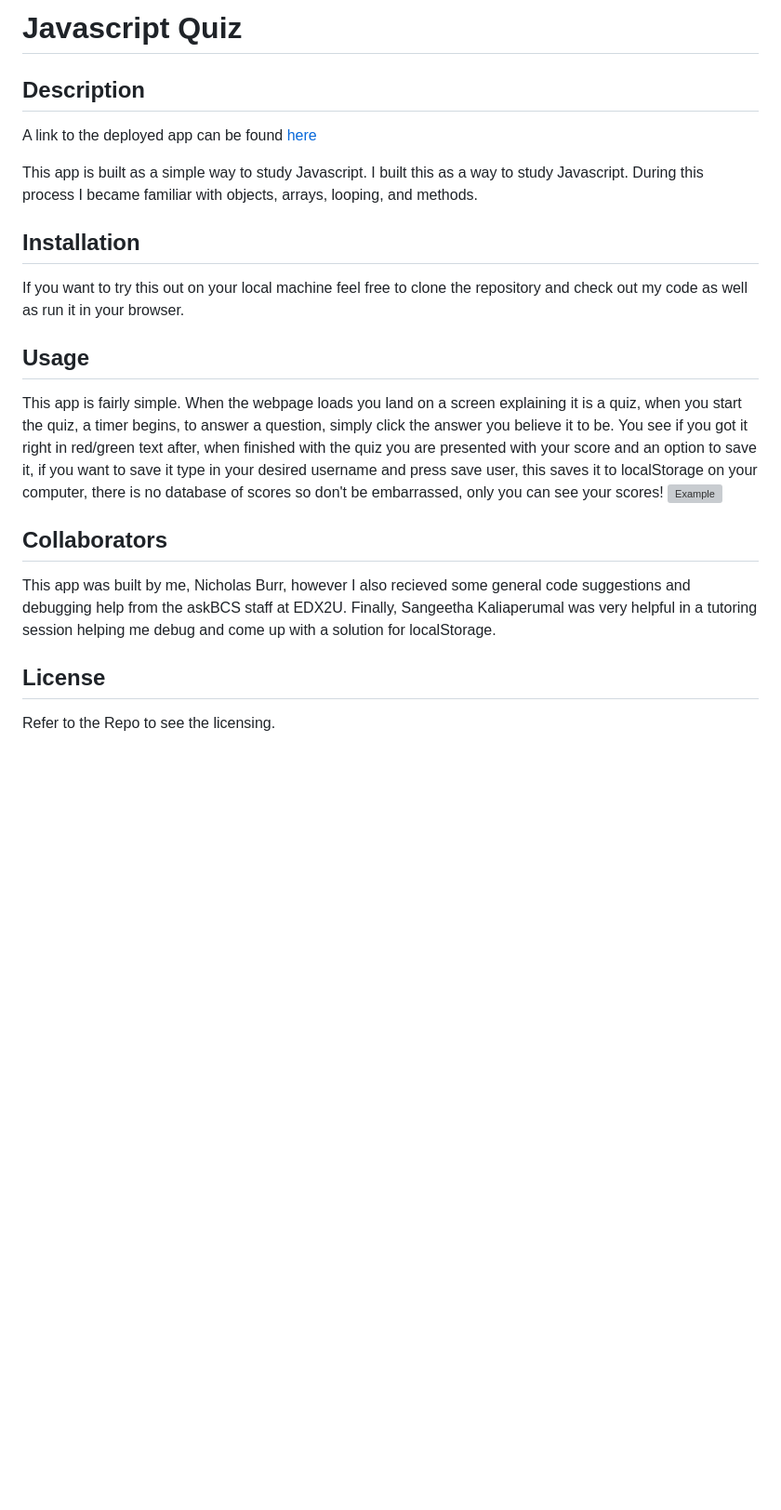
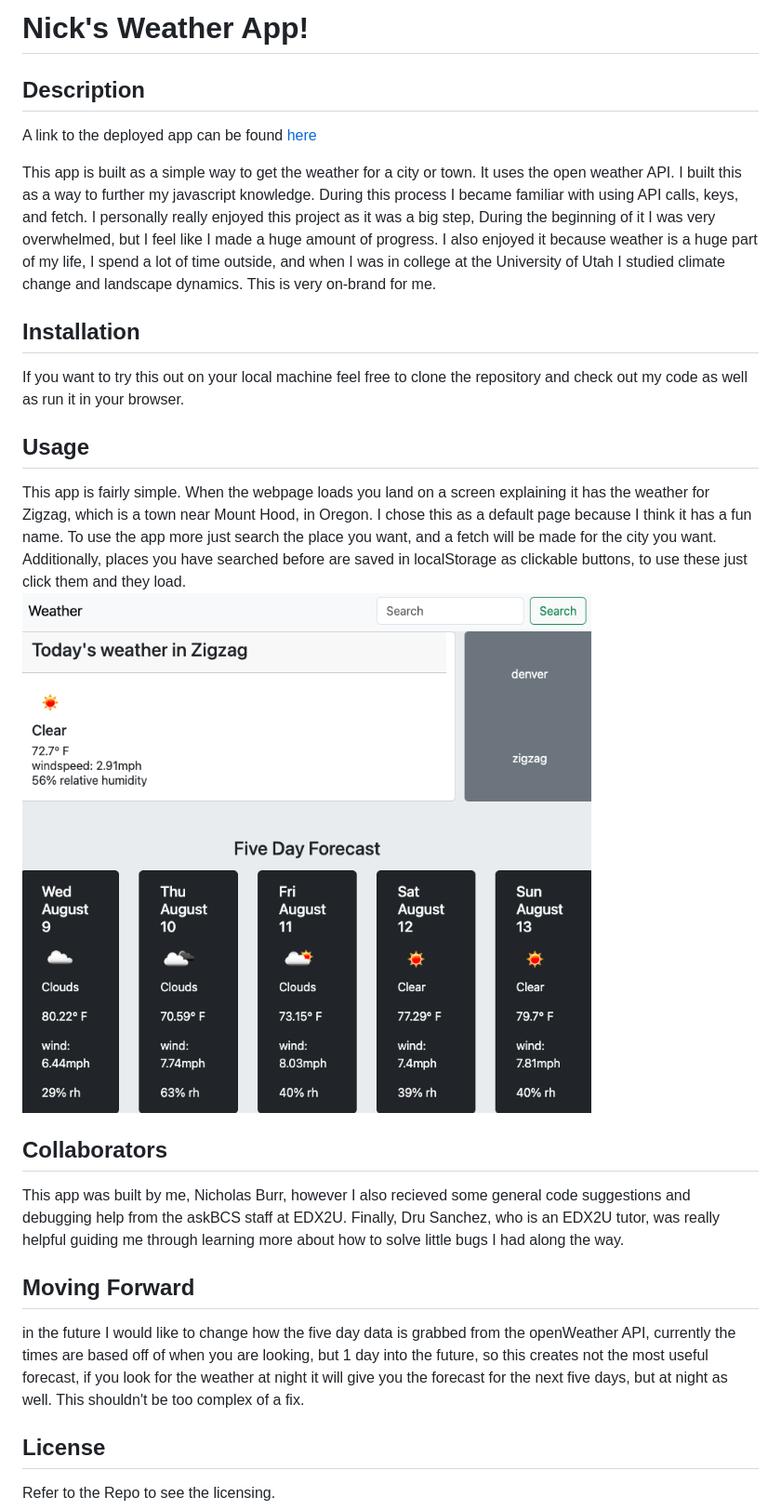
Before and after one commit to itsmenickfromschool/nicksWeatherApp, a Markdown page: README.md, the part around the change printed below. Shown: that part at 93% size. GitHub-like rendering; pictures changed too: images/Screenshot 2023-08-07 at 9.11.33 PM.png (added); blank space fills up the shorter version; grey boxes are pictures that could not be loaded.

Commit message:
made the README

```diff
--- a/README.md
+++ b/README.md
@@ -1,3 +1,3 @@
-# Javascript Quiz
+# Nick's Weather App!
 
 ## Description
@@ -5,5 +5,5 @@ A link to the deployed app can be found [here](https://itsmenickfromschool.githu
 
-This app is built as a simple way to study Javascript.  I built this as a way to study Javascript. During this process I became familiar with objects, arrays, looping, and methods.
+This app is built as a simple way to get the weather for a city or town. It uses the open weather API. I built this as a way to further my javascript knowledge. During this process I became familiar with using API calls, keys, and fetch. I personally really enjoyed this project as it was a big step, During the beginning of it I was very overwhelmed, but I feel like I made a huge amount of progress. I also enjoyed it because weather is a huge part of my life, I spend a lot of time outside, and when I was in college at the University of Utah I studied climate change and landscape dynamics. This is very on-brand for me.
 
 ## Installation
 
@@ -11,12 +11,16 @@ If you want to try this out on your local machine feel free to clone the reposit
 
 ## Usage
 
-This app is fairly simple. When the webpage loads you land on a screen explaining it is a quiz, when you start the quiz, a timer begins, to answer a question, simply click the answer you believe it to be. You see if you got it right in red/green text after, when finished with the quiz you are presented with your score and an option to save it, if you want to save it type in your desired username and press save user, this saves it to localStorage on your computer, there is no database of scores so don't be embarrassed, only you can see your scores!
-![Example](./images/example.jpg)
+This app is fairly simple. When the webpage loads you land on a screen explaining it has the weather for Zigzag, which is a town near Mount Hood, in Oregon. I chose this as a default page because I think it has a fun name. To use the app more just search the place you want, and a fetch will be made for the city you want. Additionally, places you have searched before are saved in localStorage as clickable buttons, to use these just click them and they load.
+![Example](./images/Screenshot%202023-08-07%20at%209.11.33%20PM.png)
 
 ## Collaborators
 
-This app was built by me, Nicholas Burr, however I also recieved some general code suggestions and debugging help from the askBCS staff at EDX2U. Finally, Sangeetha Kaliaperumal was very helpful in a tutoring session helping me debug and come up with a solution for localStorage.
+This app was built by me, Nicholas Burr, however I also recieved some general code suggestions and debugging help from the askBCS staff at EDX2U. Finally, Dru Sanchez, who is an EDX2U tutor, was really helpful guiding me through learning more about how to solve little bugs I had along the way.
+
+## Moving Forward
+
+in the future I would like to change how the five day data is grabbed from the openWeather API, currently the times are based off of when you are looking, but 1 day into the future, so this creates not the most useful forecast, if you look for the weather at night it will give you the forecast for the next five days, but at night as well. This shouldn't be too complex of a fix.
 
 ## License
 
```
Also changed, not shown: other parts of README.md (+1 -1 lines), 1 other file.
